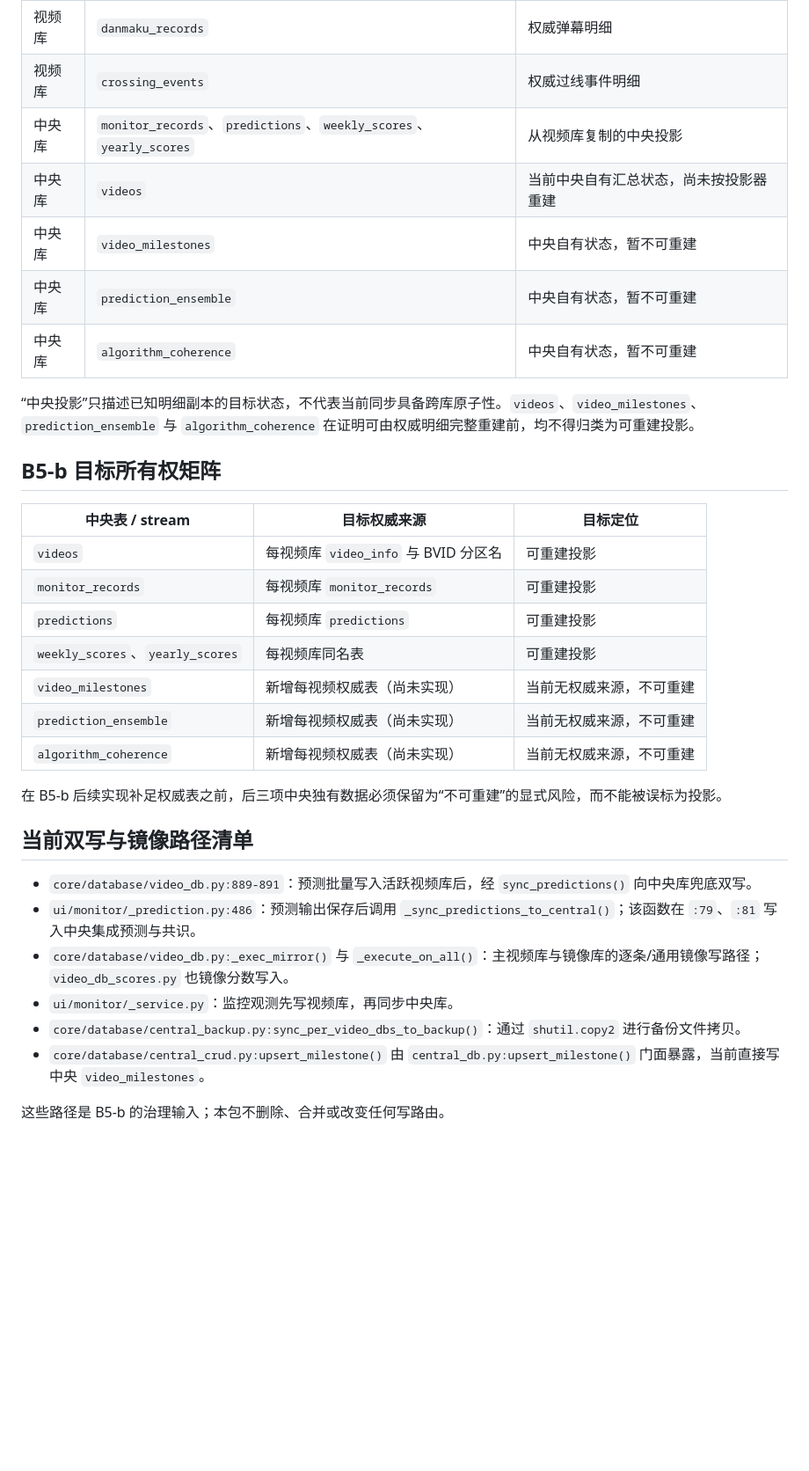
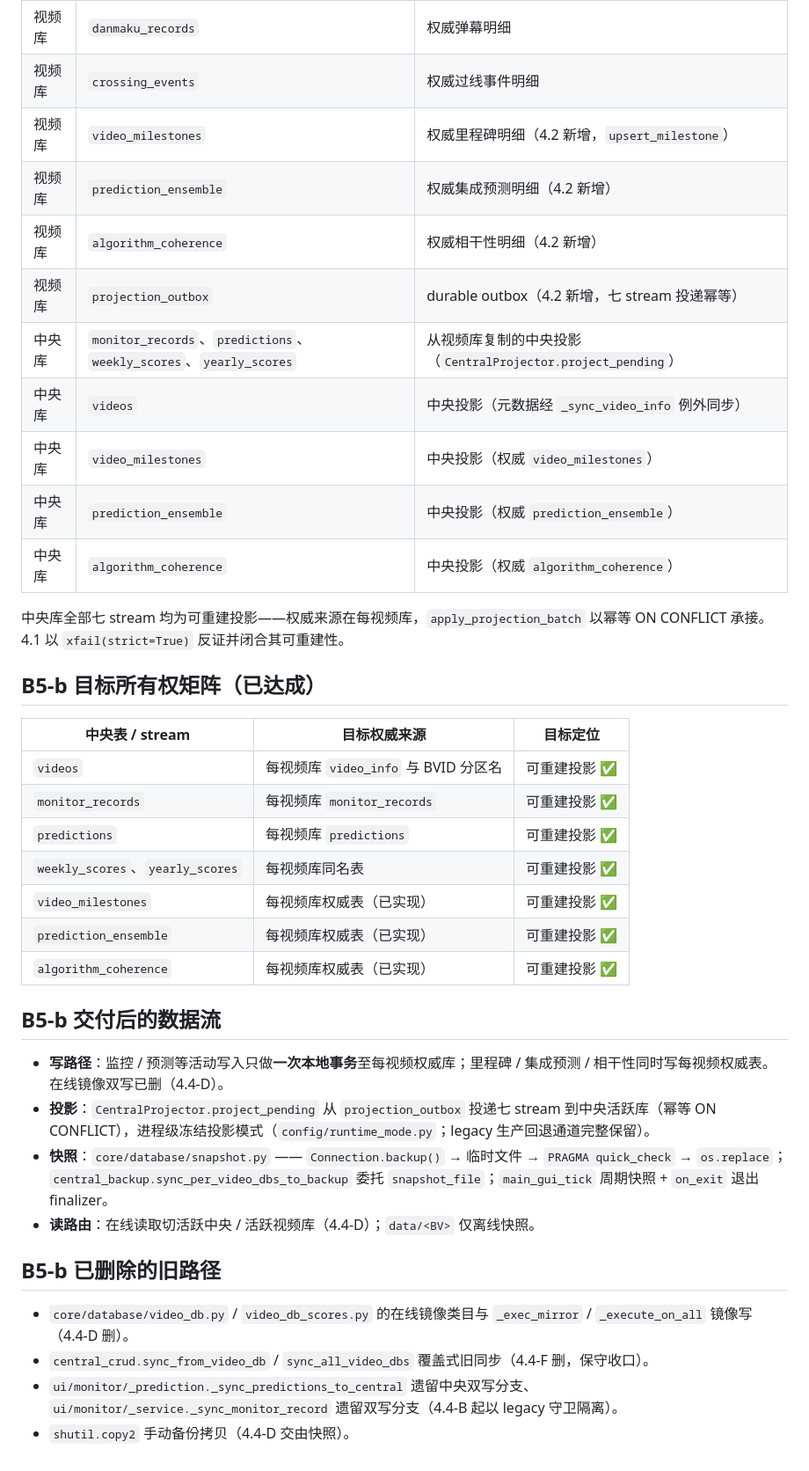
Before and after one commit to jinyiwei2012/bilivideo_monitor, a Markdown page: docs/data_ownership.md, the part around one of its changes. Shown at 88% size. Rendered like a GitHub page; blank space fills up the shorter version.

```diff
--- a/docs/data_ownership.md
+++ b/docs/data_ownership.md
@@ -26,35 +26,40 @@
 | 视频库 | `weekly_scores`、`yearly_scores` | 权威单视频分数明细 |
 | 视频库 | `danmaku_records` | 权威弹幕明细 |
 | 视频库 | `crossing_events` | 权威过线事件明细 |
-| 中央库 | `monitor_records`、`predictions`、`weekly_scores`、`yearly_scores` | 从视频库复制的中央投影 |
-| 中央库 | `videos` | 当前中央自有汇总状态，尚未按投影器重建 |
-| 中央库 | `video_milestones` | 中央自有状态，暂不可重建 |
-| 中央库 | `prediction_ensemble` | 中央自有状态，暂不可重建 |
-| 中央库 | `algorithm_coherence` | 中央自有状态，暂不可重建 |
+| 视频库 | `video_milestones` | 权威里程碑明细（4.2 新增，`upsert_milestone`） |
+| 视频库 | `prediction_ensemble` | 权威集成预测明细（4.2 新增） |
+| 视频库 | `algorithm_coherence` | 权威相干性明细（4.2 新增） |
+| 视频库 | `projection_outbox` | durable outbox（4.2 新增，七 stream 投递幂等） |
+| 中央库 | `monitor_records`、`predictions`、`weekly_scores`、`yearly_scores` | 从视频库复制的中央投影（`CentralProjector.project_pending`） |
+| 中央库 | `videos` | 中央投影（元数据经 `_sync_video_info` 例外同步） |
+| 中央库 | `video_milestones` | 中央投影（权威 `video_milestones`） |
+| 中央库 | `prediction_ensemble` | 中央投影（权威 `prediction_ensemble`） |
+| 中央库 | `algorithm_coherence` | 中央投影（权威 `algorithm_coherence`） |
 
-“中央投影”只描述已知明细副本的目标状态，不代表当前同步具备跨库原子性。`videos`、`video_milestones`、`prediction_ensemble` 与 `algorithm_coherence` 在证明可由权威明细完整重建前，均不得归类为可重建投影。
+中央库全部七 stream 均为可重建投影——权威来源在每视频库，`apply_projection_batch` 以幂等 ON CONFLICT 承接。4.1 以 `xfail(strict=True)` 反证并闭合其可重建性。
 
-## B5-b 目标所有权矩阵
+## B5-b 目标所有权矩阵（已达成）
 
 | 中央表 / stream | 目标权威来源 | 目标定位 |
 |---|---|---|
-| `videos` | 每视频库 `video_info` 与 BVID 分区名 | 可重建投影 |
-| `monitor_records` | 每视频库 `monitor_records` | 可重建投影 |
-| `predictions` | 每视频库 `predictions` | 可重建投影 |
-| `weekly_scores`、`yearly_scores` | 每视频库同名表 | 可重建投影 |
-| `video_milestones` | 新增每视频权威表（尚未实现） | 当前无权威来源，不可重建 |
-| `prediction_ensemble` | 新增每视频权威表（尚未实现） | 当前无权威来源，不可重建 |
-| `algorithm_coherence` | 新增每视频权威表（尚未实现） | 当前无权威来源，不可重建 |
+| `videos` | 每视频库 `video_info` 与 BVID 分区名 | 可重建投影 ✅ |
+| `monitor_records` | 每视频库 `monitor_records` | 可重建投影 ✅ |
+| `predictions` | 每视频库 `predictions` | 可重建投影 ✅ |
+| `weekly_scores`、`yearly_scores` | 每视频库同名表 | 可重建投影 ✅ |
+| `video_milestones` | 每视频库权威表（已实现） | 可重建投影 ✅ |
+| `prediction_ensemble` | 每视频库权威表（已实现） | 可重建投影 ✅ |
+| `algorithm_coherence` | 每视频库权威表（已实现） | 可重建投影 ✅ |
 
-在 B5-b 后续实现补足权威表之前，后三项中央独有数据必须保留为“不可重建”的显式风险，而不能被误标为投影。
+## B5-b 交付后的数据流
 
-## 当前双写与镜像路径清单
+- **写路径**：监控 / 预测等活动写入只做**一次本地事务**至每视频权威库；里程碑 / 集成预测 / 相干性同时写每视频权威表。在线镜像双写已删（4.4-D）。
+- **投影**：`CentralProjector.project_pending` 从 `projection_outbox` 投递七 stream 到中央活跃库（幂等 ON CONFLICT），进程级冻结投影模式（`config/runtime_mode.py`；legacy 生产回退通道完整保留）。
+- **快照**：`core/database/snapshot.py` —— `Connection.backup()` → 临时文件 → `PRAGMA quick_check` → `os.replace`；`central_backup.sync_per_video_dbs_to_backup` 委托 `snapshot_file`；`main_gui_tick` 周期快照 + `on_exit` 退出 finalizer。
+- **读路由**：在线读取切活跃中央 / 活跃视频库（4.4-D）；`data/<BV>` 仅离线快照。
 
-- `core/database/video_db.py:889-891`：预测批量写入活跃视频库后，经 `sync_predictions()` 向中央库兜底双写。
-- `ui/monitor/_prediction.py:486`：预测输出保存后调用 `_sync_predictions_to_central()`；该函数在 `:79`、`:81` 写入中央集成预测与共识。
-- `core/database/video_db.py:_exec_mirror()` 与 `_execute_on_all()`：主视频库与镜像库的逐条/通用镜像写路径；`video_db_scores.py` 也镜像分数写入。
-- `ui/monitor/_service.py`：监控观测先写视频库，再同步中央库。
-- `core/database/central_backup.py:sync_per_video_dbs_to_backup()`：通过 `shutil.copy2` 进行备份文件拷贝。
-- `core/database/central_crud.py:upsert_milestone()` 由 `central_db.py:upsert_milestone()` 门面暴露，当前直接写中央 `video_milestones`。
+## B5-b 已删除的旧路径
 
-这些路径是 B5-b 的治理输入；本包不删除、合并或改变任何写路由。
+- `core/database/video_db.py` / `video_db_scores.py` 的在线镜像类目与 `_exec_mirror` / `_execute_on_all` 镜像写（4.4-D 删）。
+- `central_crud.sync_from_video_db` / `sync_all_video_dbs` 覆盖式旧同步（4.4-F 删，保守收口）。
+- `ui/monitor/_prediction._sync_predictions_to_central` 遗留中央双写分支、`ui/monitor/_service._sync_monitor_record` 遗留双写分支（4.4-B 起以 legacy 守卫隔离）。
+- `shutil.copy2` 手动备份拷贝（4.4-D 交由快照）。
```
Also changed, not shown: other parts of docs/data_ownership.md (+7 -7 lines), docs/architecture_hardening_plan.md (+34 -13 lines).
